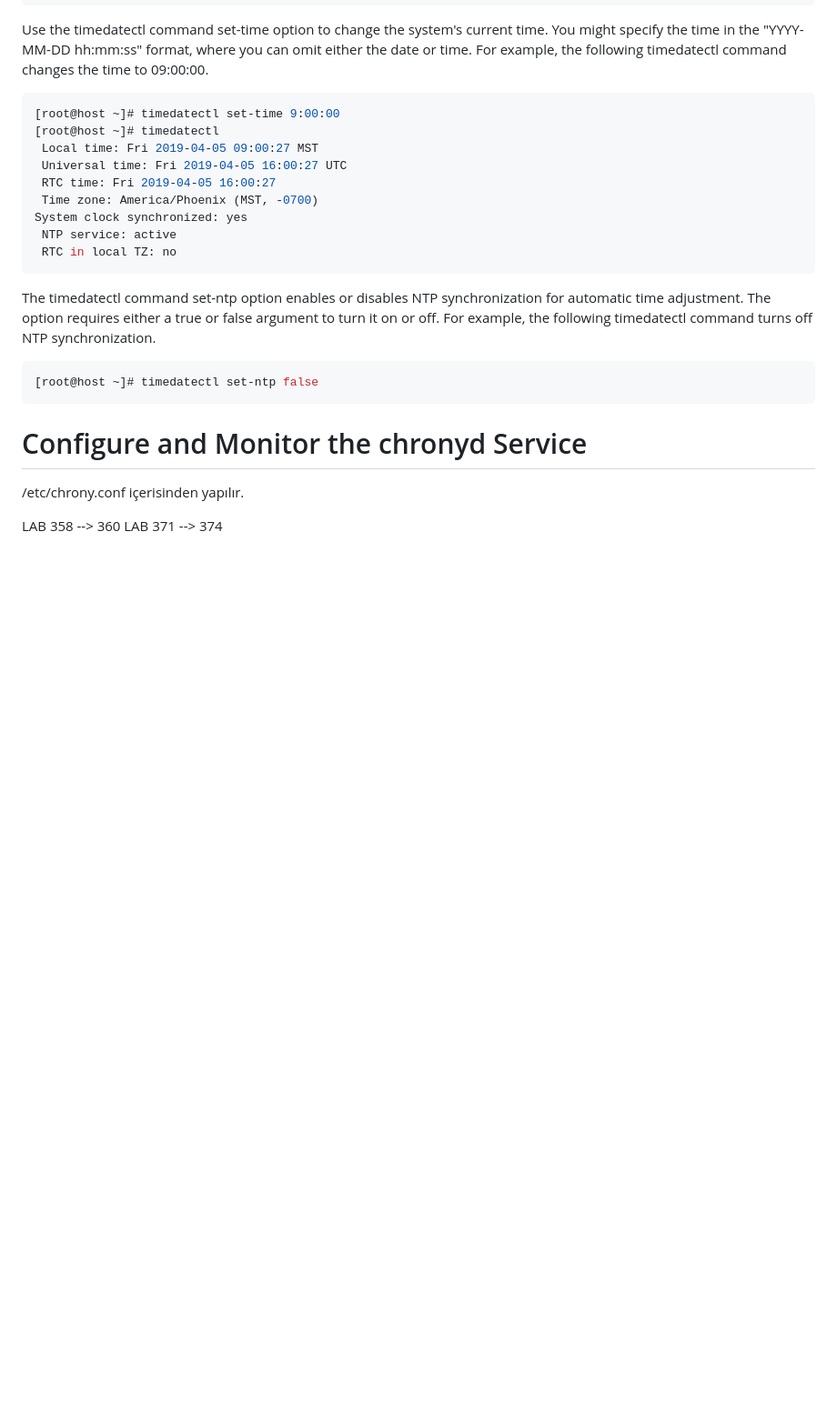
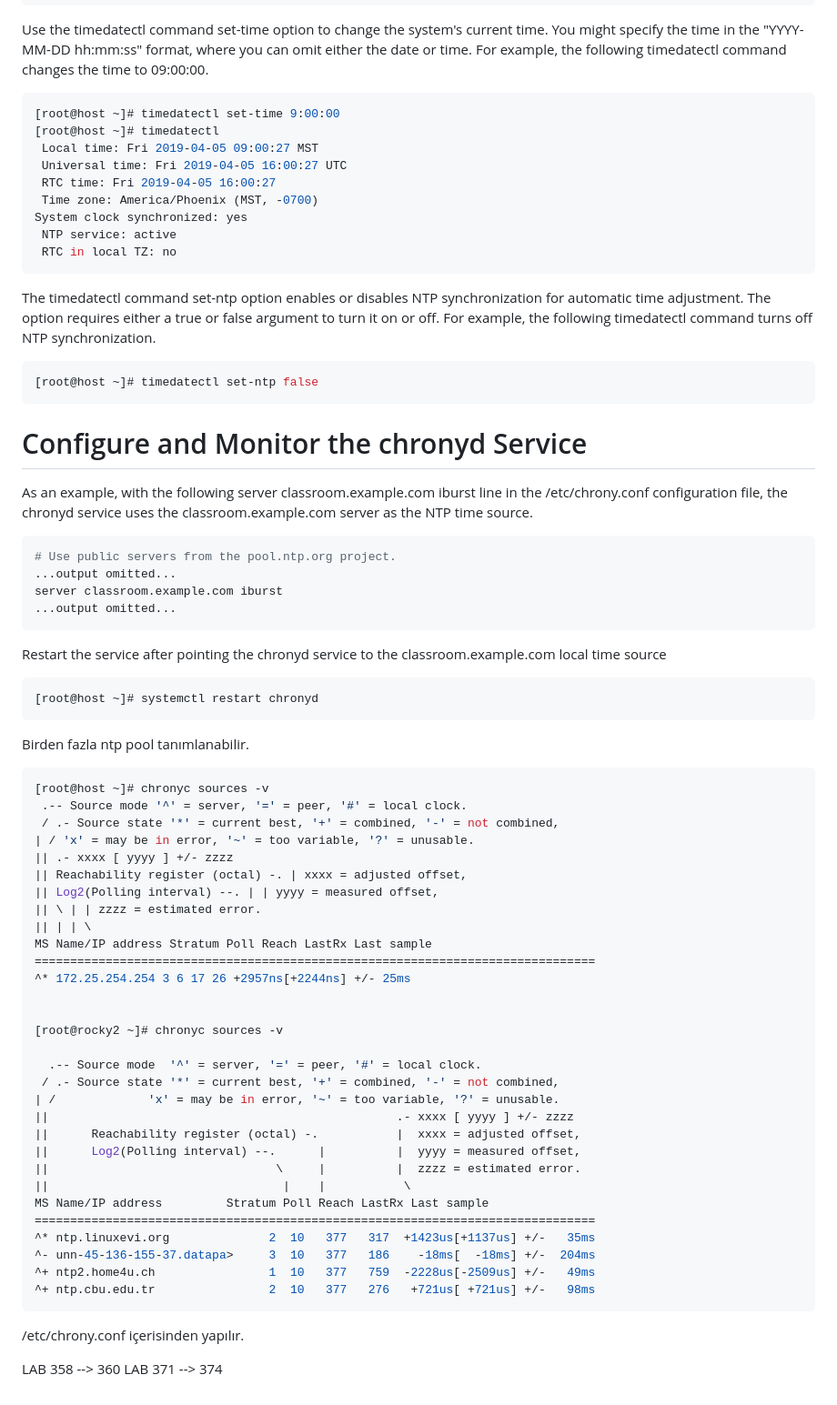
Before and after one commit to ali-sunarlar/DevOpsProjects, a Markdown page: redhat/RH124/11-Analyze and Store Logs.md, the part around the change printed below. Shown: that part at 91% size. GitHub-like rendering; blank space fills up the shorter version.

````diff
--- a/redhat/RH124/11-Analyze and Store Logs.md
+++ b/redhat/RH124/11-Analyze and Store Logs.md
@@ -783,8 +844,58 @@ off. For example, the following timedatectl command turns off NTP synchronizatio
 
 # Configure and Monitor the chronyd Service
 
+As an example, with the following server classroom.example.com iburst
+line in the /etc/chrony.conf configuration file, the chronyd service uses the
+classroom.example.com server as the NTP time source.
+
+```sh
+# Use public servers from the pool.ntp.org project.
+...output omitted...
+server classroom.example.com iburst
+...output omitted...
+```
+
+Restart the service after pointing the chronyd service to the classroom.example.com local
+time source
+
+```sh
+[root@host ~]# systemctl restart chronyd
+```
+
+Birden fazla ntp pool tanımlanabilir.
+
+```sh
+[root@host ~]# chronyc sources -v
+ .-- Source mode '^' = server, '=' = peer, '#' = local clock.
+ / .- Source state '*' = current best, '+' = combined, '-' = not combined,
+| / 'x' = may be in error, '~' = too variable, '?' = unusable.
+|| .- xxxx [ yyyy ] +/- zzzz
+|| Reachability register (octal) -. | xxxx = adjusted offset,
+|| Log2(Polling interval) --. | | yyyy = measured offset,
+|| \ | | zzzz = estimated error.
+|| | | \
+MS Name/IP address Stratum Poll Reach LastRx Last sample
+===============================================================================
+^* 172.25.254.254 3 6 17 26 +2957ns[+2244ns] +/- 25ms
 
 
+[root@rocky2 ~]# chronyc sources -v
+
+  .-- Source mode  '^' = server, '=' = peer, '#' = local clock.
+ / .- Source state '*' = current best, '+' = combined, '-' = not combined,
+| /             'x' = may be in error, '~' = too variable, '?' = unusable.
+||                                                 .- xxxx [ yyyy ] +/- zzzz
+||      Reachability register (octal) -.           |  xxxx = adjusted offset,
+||      Log2(Polling interval) --.      |          |  yyyy = measured offset,
+||                                \     |          |  zzzz = estimated error.
+||                                 |    |           \
+MS Name/IP address         Stratum Poll Reach LastRx Last sample
+===============================================================================
+^* ntp.linuxevi.org              2  10   377   317  +1423us[+1137us] +/-   35ms
+^- unn-45-136-155-37.datapa>     3  10   377   186    -18ms[  -18ms] +/-  204ms
+^+ ntp2.home4u.ch                1  10   377   759  -2228us[-2509us] +/-   49ms
+^+ ntp.cbu.edu.tr                2  10   377   276   +721us[ +721us] +/-   98ms
+```
 
 /etc/chrony.conf içerisinden yapılır.
 
````
Also changed, not shown: other parts of redhat/RH124/11-Analyze and Store Logs.md (+61 -0 lines).
